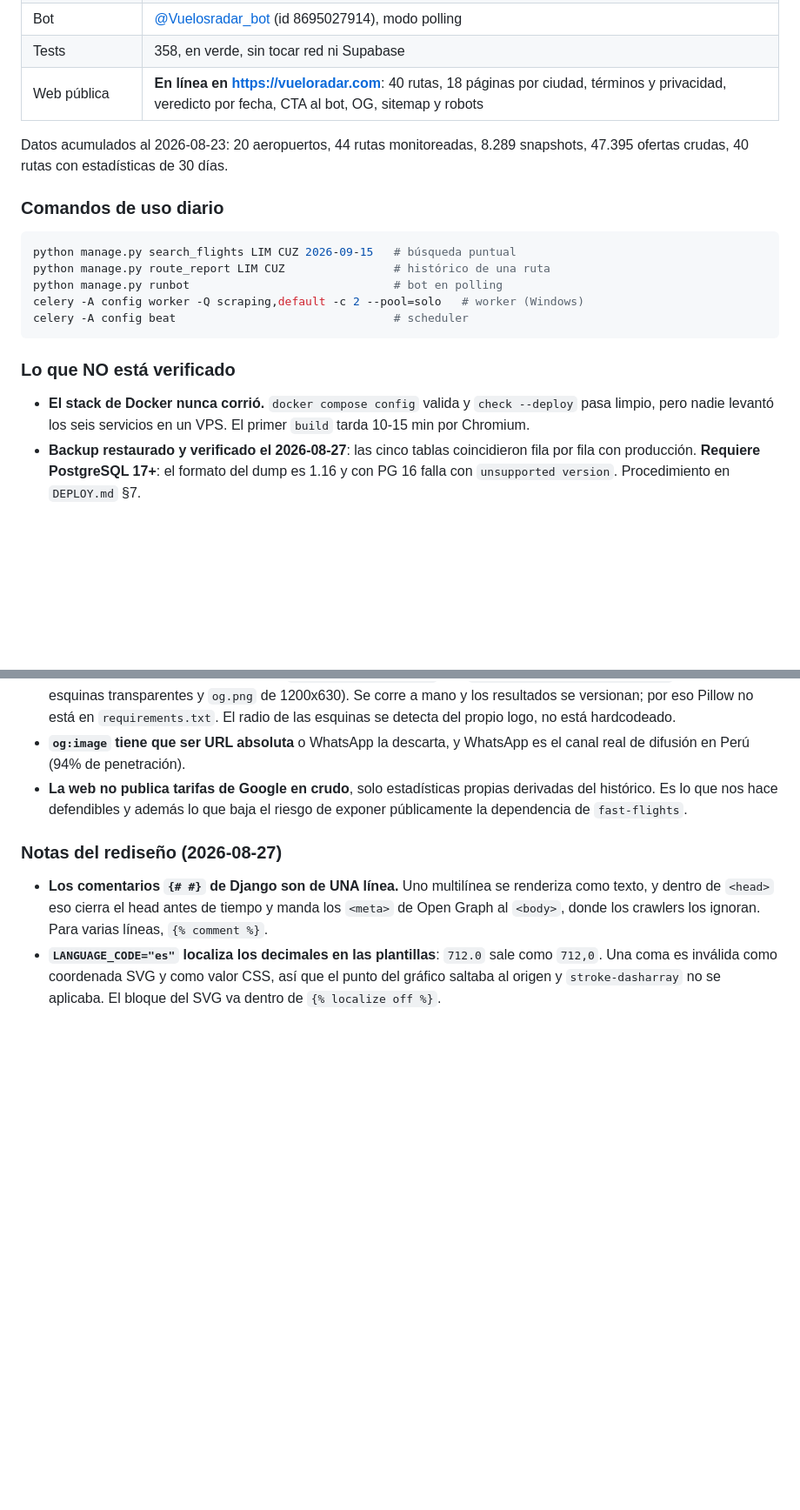
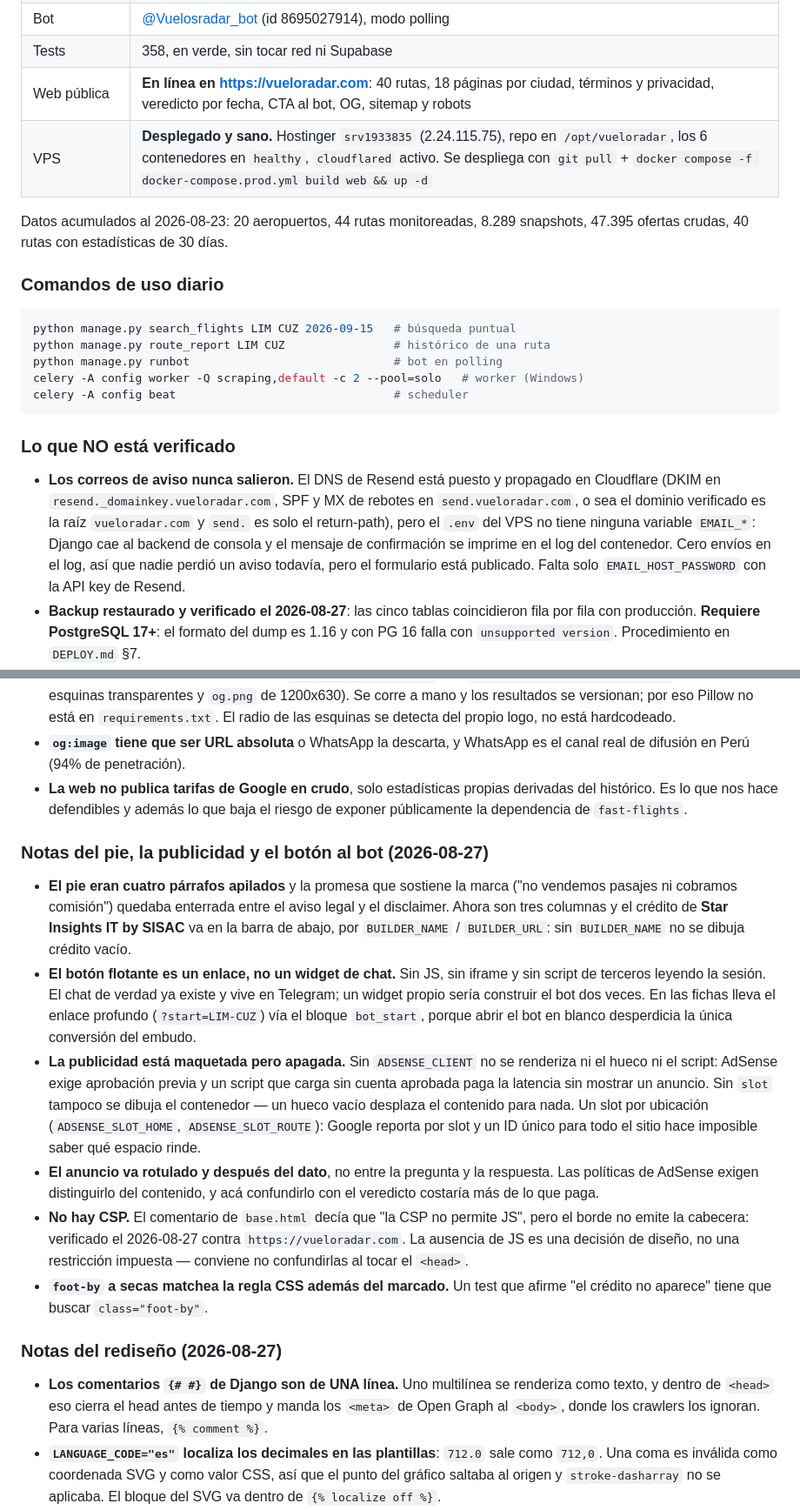
Before and after one commit to GarciaKevinFab/vueloradar, a Markdown page: CLAUDE.md, 2 parts joined by grey strips. Shown at 87% size. GitHub-like rendering; blank space fills up the shorter version.

Commit message:
Documenta el despliegue real, el pie nuevo y por que los correos no salen
Co-Authored-By: Claude Opus 5 <noreply@anthropic.com>

```diff
--- a/CLAUDE.md
+++ b/CLAUDE.md
@@ -220,6 +220,7 @@ correr el checklist pre-lanzamiento de `DEPLOY.md` en un VPS real.
 | Bot | [@Vuelosradar_bot](https://t.me/Vuelosradar_bot) (id 8695027914), modo polling |
 | Tests | 358, en verde, sin tocar red ni Supabase |
 | Web pública | **En línea en https://vueloradar.com**: 40 rutas, 18 páginas por ciudad, términos y privacidad, veredicto por fecha, CTA al bot, OG, sitemap y robots |
+| VPS | **Desplegado y sano.** Hostinger `srv1933835` (2.24.115.75), repo en `/opt/vueloradar`, los 6 contenedores en `healthy`, `cloudflared` activo. Se despliega con `git pull` + `docker compose -f docker-compose.prod.yml build web && up -d` |
 
 Datos acumulados al 2026-08-23: 20 aeropuertos, 44 rutas monitoreadas, 8.289
 snapshots, 47.395 ofertas crudas, 40 rutas con estadísticas de 30 días.
@@ -236,9 +237,14 @@ celery -A config beat                                # scheduler
 
 ### Lo que NO está verificado
 
-- **El stack de Docker nunca corrió.** `docker compose config` valida y
-  `check --deploy` pasa limpio, pero nadie levantó los seis servicios en un
-  VPS. El primer `build` tarda 10-15 min por Chromium.
+- **Los correos de aviso nunca salieron.** El DNS de Resend está puesto y
+  propagado en Cloudflare (DKIM en `resend._domainkey.vueloradar.com`, SPF y MX
+  de rebotes en `send.vueloradar.com`, o sea el dominio verificado es la raíz
+  `vueloradar.com` y `send.` es solo el return-path), pero el `.env` del VPS no
+  tiene ninguna variable `EMAIL_*`: Django cae al backend de consola y el
+  mensaje de confirmación se imprime en el log del contenedor. Cero envíos en
+  el log, así que nadie perdió un aviso todavía, pero el formulario está
+  publicado. Falta solo `EMAIL_HOST_PASSWORD` con la API key de Resend.
 - **Backup restaurado y verificado el 2026-08-27**: las cinco tablas coincidieron
   fila por fila con producción. **Requiere PostgreSQL 17+**: el formato del dump
   es 1.16 y con PG 16 falla con `unsupported version`. Procedimiento en
@@ -369,6 +375,35 @@ ignora (el kernel protege al PID 1 de su propio namespace). La prueba válida es
   derivadas del histórico. Es lo que nos hace defendibles y además lo que baja
   el riesgo de exponer públicamente la dependencia de `fast-flights`.
 
+### Notas del pie, la publicidad y el botón al bot (2026-08-27)
+
+- **El pie eran cuatro párrafos apilados** y la promesa que sostiene la marca
+  ("no vendemos pasajes ni cobramos comisión") quedaba enterrada entre el aviso
+  legal y el disclaimer. Ahora son tres columnas y el crédito de
+  **Star Insights IT by SISAC** va en la barra de abajo, por `BUILDER_NAME` /
+  `BUILDER_URL`: sin `BUILDER_NAME` no se dibuja crédito vacío.
+- **El botón flotante es un enlace, no un widget de chat.** Sin JS, sin iframe
+  y sin script de terceros leyendo la sesión. El chat de verdad ya existe y
+  vive en Telegram; un widget propio sería construir el bot dos veces. En las
+  fichas lleva el enlace profundo (`?start=LIM-CUZ`) vía el bloque `bot_start`,
+  porque abrir el bot en blanco desperdicia la única conversión del embudo.
+- **La publicidad está maquetada pero apagada.** Sin `ADSENSE_CLIENT` no se
+  renderiza ni el hueco ni el script: AdSense exige aprobación previa y un
+  script que carga sin cuenta aprobada paga la latencia sin mostrar un anuncio.
+  Sin `slot` tampoco se dibuja el contenedor — un hueco vacío desplaza el
+  contenido para nada. Un slot por ubicación (`ADSENSE_SLOT_HOME`,
+  `ADSENSE_SLOT_ROUTE`): Google reporta por slot y un ID único para todo el
+  sitio hace imposible saber qué espacio rinde.
+- **El anuncio va rotulado y después del dato**, no entre la pregunta y la
+  respuesta. Las políticas de AdSense exigen distinguirlo del contenido, y acá
+  confundirlo con el veredicto costaría más de lo que paga.
+- **No hay CSP.** El comentario de `base.html` decía que "la CSP no permite JS",
+  pero el borde no emite la cabecera: verificado el 2026-08-27 contra
+  `https://vueloradar.com`. La ausencia de JS es una decisión de diseño, no una
+  restricción impuesta — conviene no confundirlas al tocar el `<head>`.
+- **`foot-by` a secas matchea la regla CSS además del marcado.** Un test que
+  afirme "el crédito no aparece" tiene que buscar `class="foot-by"`.
+
 ### Notas del rediseño (2026-08-27)
 
 - **Los comentarios `{# #}` de Django son de UNA línea.** Uno multilínea se
```
